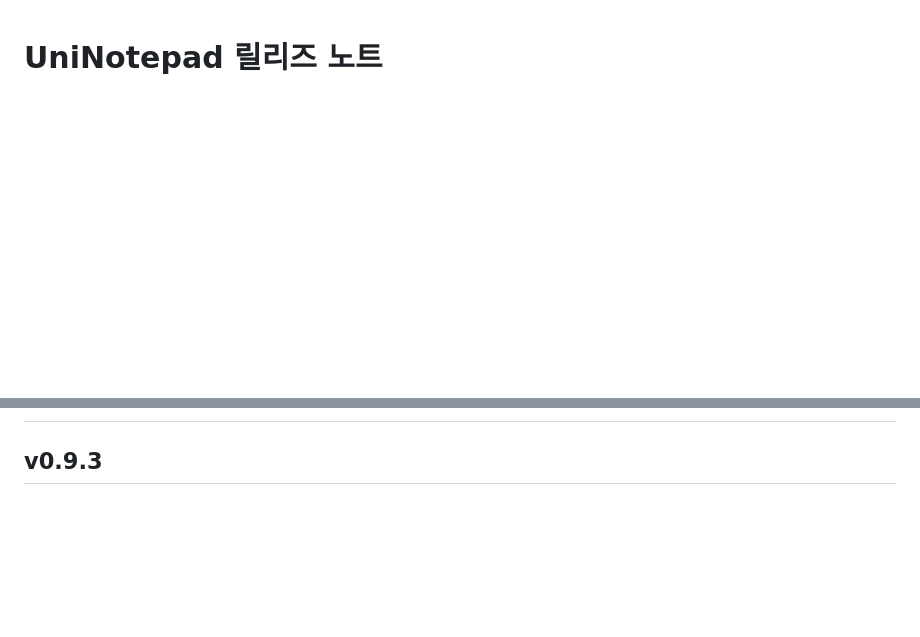
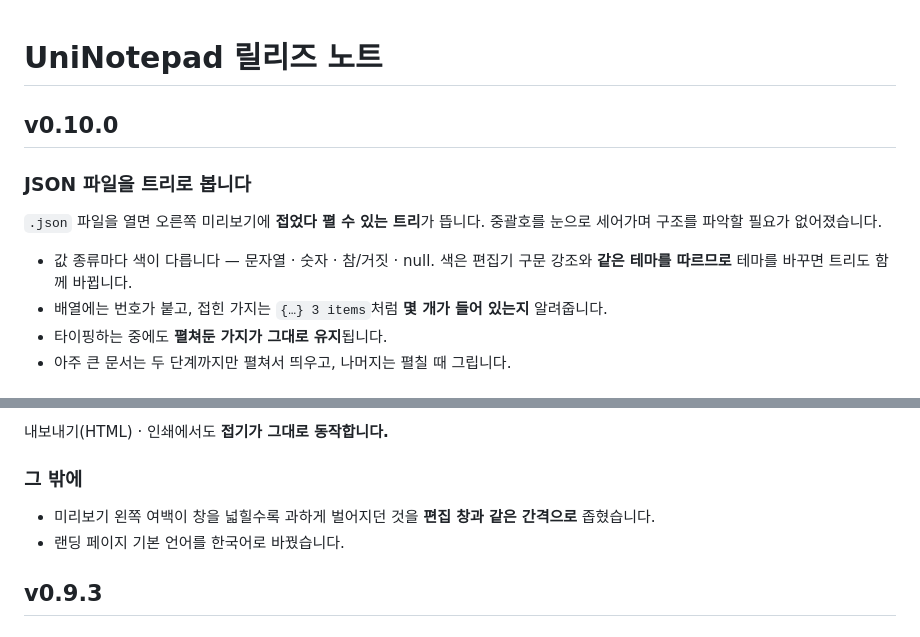
Before and after one commit to ilphs/UniNotepad, a Markdown page: release-note.md, 2 parts joined by grey strips. Drawn GitHub-style; blank space fills up the shorter version.

Commit message:
[Docs] release-note.md에 v0.10.0 섹션 추가
Co-Authored-By: Claude Opus 5 (1M context) <noreply@anthropic.com>

```diff
--- a/release-note.md
+++ b/release-note.md
@@ -1 +1,16 @@
 # UniNotepad 릴리즈 노트
+
+## v0.10.0
+
+### JSON 파일을 트리로 봅니다
+
+`.json` 파일을 열면 오른쪽 미리보기에 **접었다 펼 수 있는 트리**가 뜹니다.
+중괄호를 눈으로 세어가며 구조를 파악할 필요가 없어졌습니다.
+
+- 값 종류마다 색이 다릅니다 — 문자열 · 숫자 · 참/거짓 · null. 색은 편집기
+  구문 강조와 **같은 테마를 따르므로** 테마를 바꾸면 트리도 함께 바뀝니다.
+- 배열에는 번호가 붙고, 접힌 가지는 `{…} 3 items`처럼 **몇 개가 들어 있는지**
+  알려줍니다.
+- 타이핑하는 중에도 **펼쳐둔 가지가 그대로 유지**됩니다.
+- 아주 큰 문서는 두 단계까지만 펼쳐서 띄우고, 나머지는 펼칠 때 그립니다.
+
@@ -2,3 +37,10 @@
+내보내기(HTML) · 인쇄에서도 **접기가 그대로 동작합니다.**
+
+### 그 밖에
+
+- 미리보기 왼쪽 여백이 창을 넓힐수록 과하게 벌어지던 것을 **편집 창과 같은
+  간격으로** 좁혔습니다.
+- 랜딩 페이지 기본 언어를 한국어로 바꿨습니다.
 
 ## v0.9.3
 
```
Also changed, not shown: other parts of release-note.md (+20 -0 lines).
